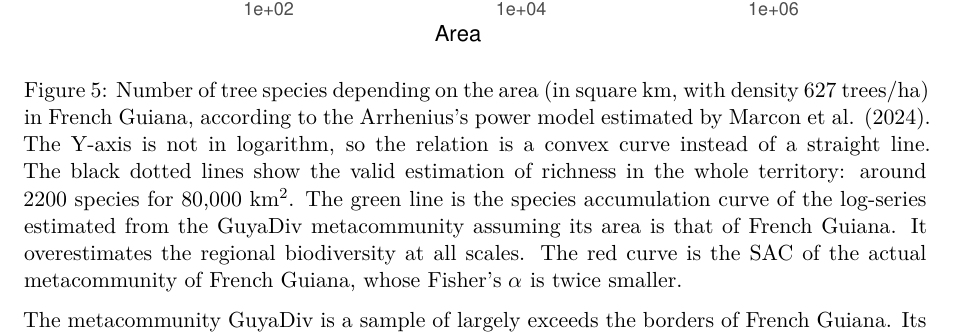
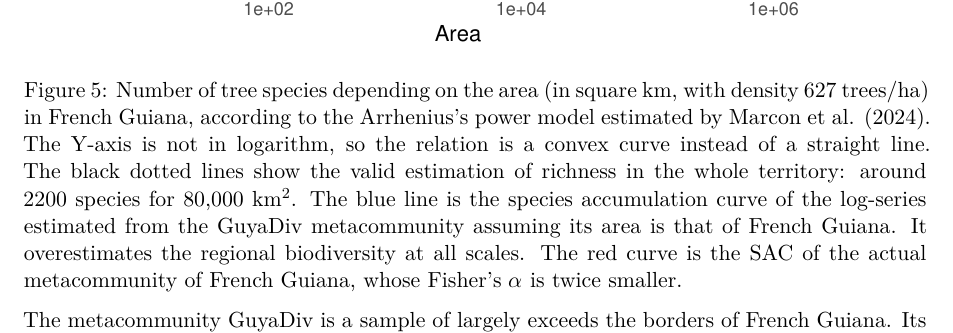
Before and after one commit to EricMarcon/alpha, a Quarto document (index.qmd): part of page 7 of 15, cut so that both start at the same text. Rendered offline with R 4.5, knitr and Pandoc in place of Quarto, then LaTeX, with nearby package versions; drawn as R Markdown's standard PDF in place of the format the file asks for; some code elsewhere in the file could not run offline.

Commit message:
corrected typo

```diff
--- a/index.qmd
+++ b/index.qmd
@@ -513,7 +513,7 @@ ggplot(data.frame(x = 10^(1:6)), aes(x)) +
 Number of tree species depending on the area (in square km, with density `r gf_density/100` trees/ha) in French Guiana, according to the Arrhenius's power model estimated by @Marcon2024.
 The Y-axis is not in logarithm, so the relation is a convex curve instead of a straight line.
 The black dotted lines show the valid estimation of richness in the whole territory: around 2200 species for 80,000 km^2^.
-The green line is the species accumulation curve of the log-series estimated from the GuyaDiv metacommunity assuming its area is that of French Guiana.
+The blue line is the species accumulation curve of the log-series estimated from the GuyaDiv metacommunity assuming its area is that of French Guiana.
 It overestimates the regional biodiversity at all scales.
 The red curve is the SAC of the actual metacommunity of French Guiana, whose Fisher's $\alpha$ is twice smaller.
 :::
```
Also changed, not shown: index.qmd (3 more changed lines).
